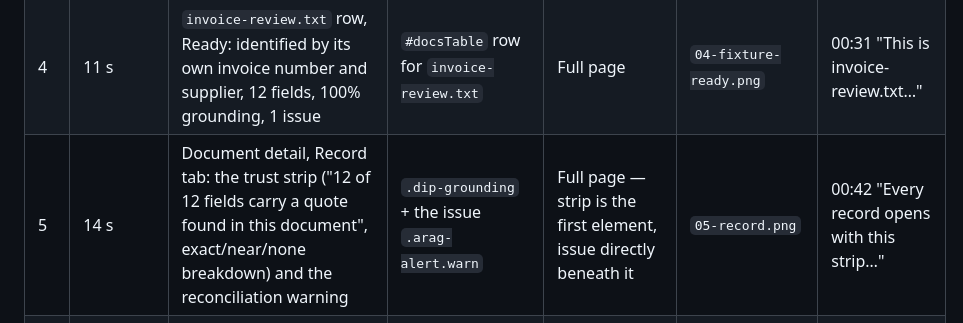
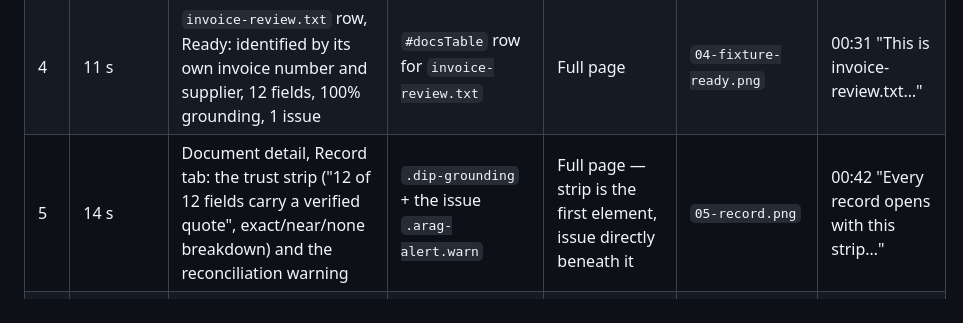
Before and after one commit to jaysanderson/arag-document-processing, a Markdown page: showcase/STORYBOARD.md, the part around the change. Rendered like a GitHub page.

Commit message:
docs(showcase): storyboard shot 5 matches the strip wording
Co-Authored-By: Claude Fable 5.1 <noreply@anthropic.com>
Claude-Session: https://claude.ai/code/session_01QUMEPj4JqUPxBgWoUVwonZ

```diff
--- a/showcase/STORYBOARD.md
+++ b/showcase/STORYBOARD.md
@@ -22,7 +22,7 @@ Knowledge Box holds them — the centre of the recording) all have a real issue
 | 2 | 11 s | The guided sample posted; the advisory spotlight tour's first step, over the real Documents queue | `.arag-tour-card` over `#strip` | Full page — the scrim and card sit over the live screen, not a separate mock | `02-tour.png` | 00:10 "Starting the guided sample…" |
 | 3 | 10 s | The upload drawer open over the Documents list: dropzone, accepted types and size limit, config picker | `.arag-drawer` | Full page | `03-upload-drawer.png` | 00:21 "To see the product prove something…" |
 | 4 | 11 s | `invoice-review.txt` row, Ready: identified by its own invoice number and supplier, 12 fields, 100% grounding, 1 issue | `#docsTable` row for `invoice-review.txt` | Full page | `04-fixture-ready.png` | 00:31 "This is invoice-review.txt…" |
-| 5 | 14 s | Document detail, Record tab: the trust strip ("12 of 12 fields carry a quote found in this document", exact/near/none breakdown) and the reconciliation warning | `.dip-grounding` + the issue `.arag-alert.warn` | Full page — strip is the first element, issue directly beneath it | `05-record.png` | 00:42 "Every record opens with this strip…" |
+| 5 | 14 s | Document detail, Record tab: the trust strip ("12 of 12 fields carry a verified quote", exact/near/none breakdown) and the reconciliation warning | `.dip-grounding` + the issue `.arag-alert.warn` | Full page — strip is the first element, issue directly beneath it | `05-record.png` | 00:42 "Every record opens with this strip…" |
 | 6 | 13 s | The `Total` field's evidence disclosure open: the quote "TOTAL DUE: $25,750.00", with the reconciliation issue carried inline on the field | `#field-total .dip-field__evidence` (open) + `.dip-field__issue` | Full page — the centre of the recording | `06-evidence-quote.png` | 00:56 "Every field carries its own quote…" |
 | 7 | 13 s | Source & evidence tab: the evidence rail on the left, the document's own extracted text on the right with the `Total` quote highlighted and active | `.dip-source__rail` + `mark.dip-hit.is-active` | Full page — two panes, bidirectionally linked | `07-source-highlight.png` | 01:09 "This is the loop closing…" |
 | 8 | 14 s | The record's JSON tab switched to `Key-value fields`: the provisioned schema `dip_invoice_extraction`, a `Written` chip, and each product property paired with the Knowledge Box key and the value it was written under | `#jsonPane` table + `.arag-chip.ok` | Full page — the pass's headline capability, and the one claim checkable nowhere else | `08-keyvalues.png` | 01:22 "Here is the part that outlives this product…" |
```
